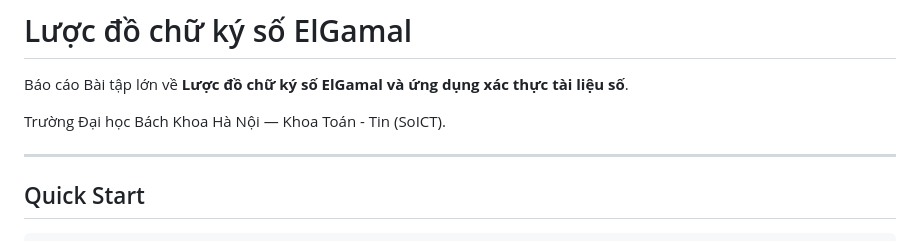
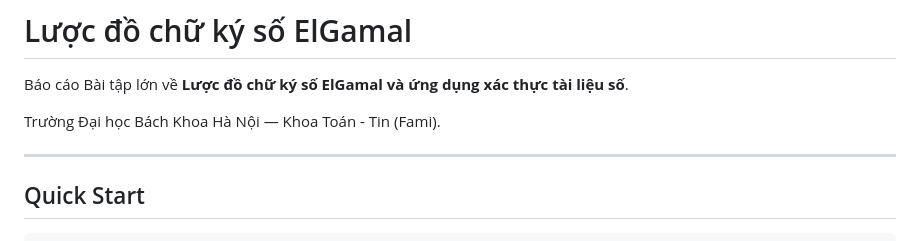
Before and after one commit to ndhieu2005/Elgamal, a Markdown page: README.md, the part around the change. Rendered like a GitHub page.

Commit message:
Update university department name in README

```diff
--- a/README.md
+++ b/README.md
@@ -2,7 +2,7 @@
 
 Báo cáo Bài tập lớn về **Lược đồ chữ ký số ElGamal và ứng dụng xác thực tài liệu số**.
 
-Trường Đại học Bách Khoa Hà Nội — Khoa Toán - Tin (SoICT).
+Trường Đại học Bách Khoa Hà Nội — Khoa Toán - Tin (Fami).
 
 ---
 
```
